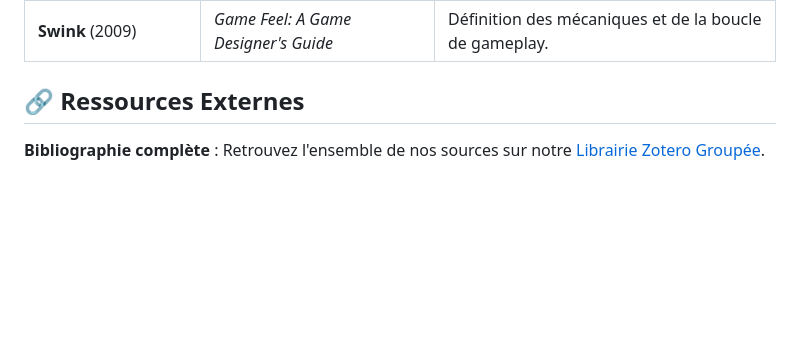
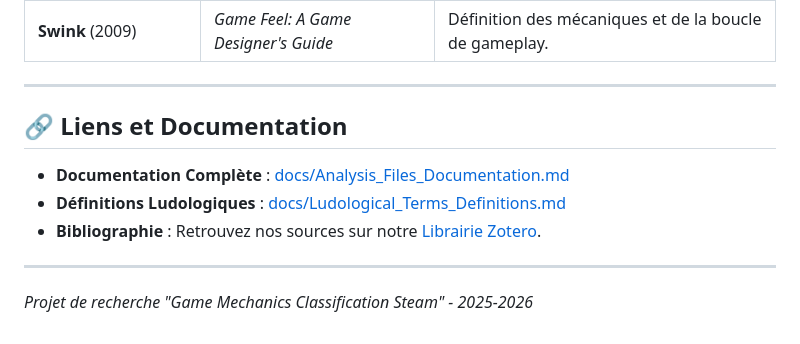
Before and after one commit to MissawB/Game-Mechanics-Classification-Steam, a Markdown page: README.md, the part around one of its changes. Rendered like a GitHub page; blank space fills up the shorter version.

```diff
--- a/README.md
+++ b/README.md
@@ -73,6 +92,12 @@ Le projet s'appuie sur des travaux académiques de référence :
 | **Aarseth et al.** (2003) | *A multidimensional typology of games* | Fondements de la classification multidimensionnelle. |
 | **Swink** (2009) | *Game Feel: A Game Designer's Guide* | Définition des mécaniques et de la boucle de gameplay. |
 
-## 🔗 Ressources Externes
+---
 
-**Bibliographie complète** : Retrouvez l'ensemble de nos sources sur notre [Librairie Zotero Groupée](https://www.zotero.org/groups/6288352/pdr_stearn/library).
+## 🔗 Liens et Documentation
+*   **Documentation Complète** : [docs/Analysis_Files_Documentation.md](docs/Analysis_Files_Documentation.md)
+*   **Définitions Ludologiques** : [docs/Ludological_Terms_Definitions.md](docs/Ludological_Terms_Definitions.md)
+*   **Bibliographie** : Retrouvez nos sources sur notre [Librairie Zotero](https://www.zotero.org/groups/6288352/pdr_stearn/library).
+
+---
+*Projet de recherche "Game Mechanics Classification Steam" - 2025-2026*
```
Also changed, not shown: other parts of README.md (+52 -33 lines).
